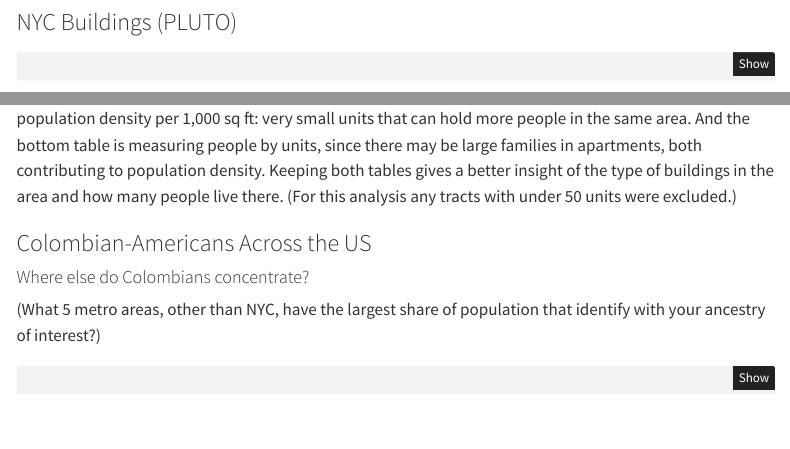
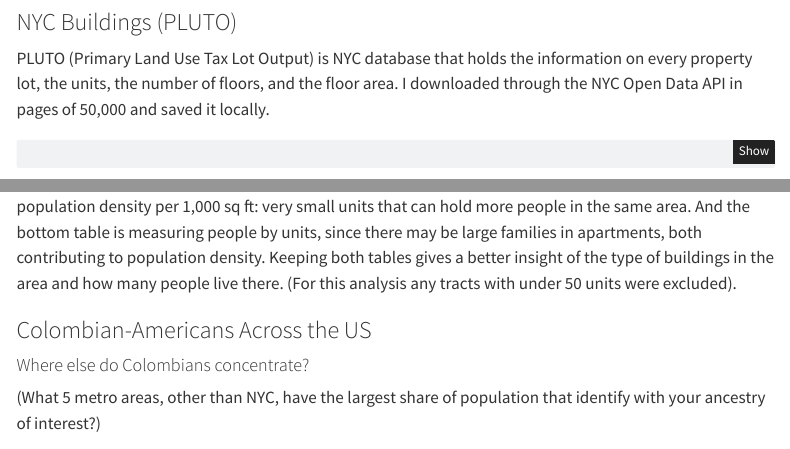
Before and after one commit to isabelacarvajalr/STA9750-2026-FALL, a Quarto document (mp03.qmd): the page in a window 1100 px wide, from 1820 px down, and a second part further down, joined at a grey line. Rendered offline with R 4.5, knitr and Pandoc in place of Quarto, with nearby package versions; some code elsewhere in the file could not run offline; menus at the side of the page are left out.

Commit message:
minor corrections

````diff
--- a/mp03.qmd
+++ b/mp03.qmd
@@ -137,6 +137,8 @@
 ```
 
 ### NYC Buildings (PLUTO)
+
+PLUTO (Primary Land Use Tax Lot Output) is NYC database that holds the information on every property lot, the units, the number of floors, and the floor area. I downloaded through the NYC Open Data API in pages of 50,000 and saved it locally.
 
 ```{r}
 pluto_file <- file.path("data", "mp03", "pluto.csv")
````
Also changed, not shown: mp03.qmd (2 more changed lines).
